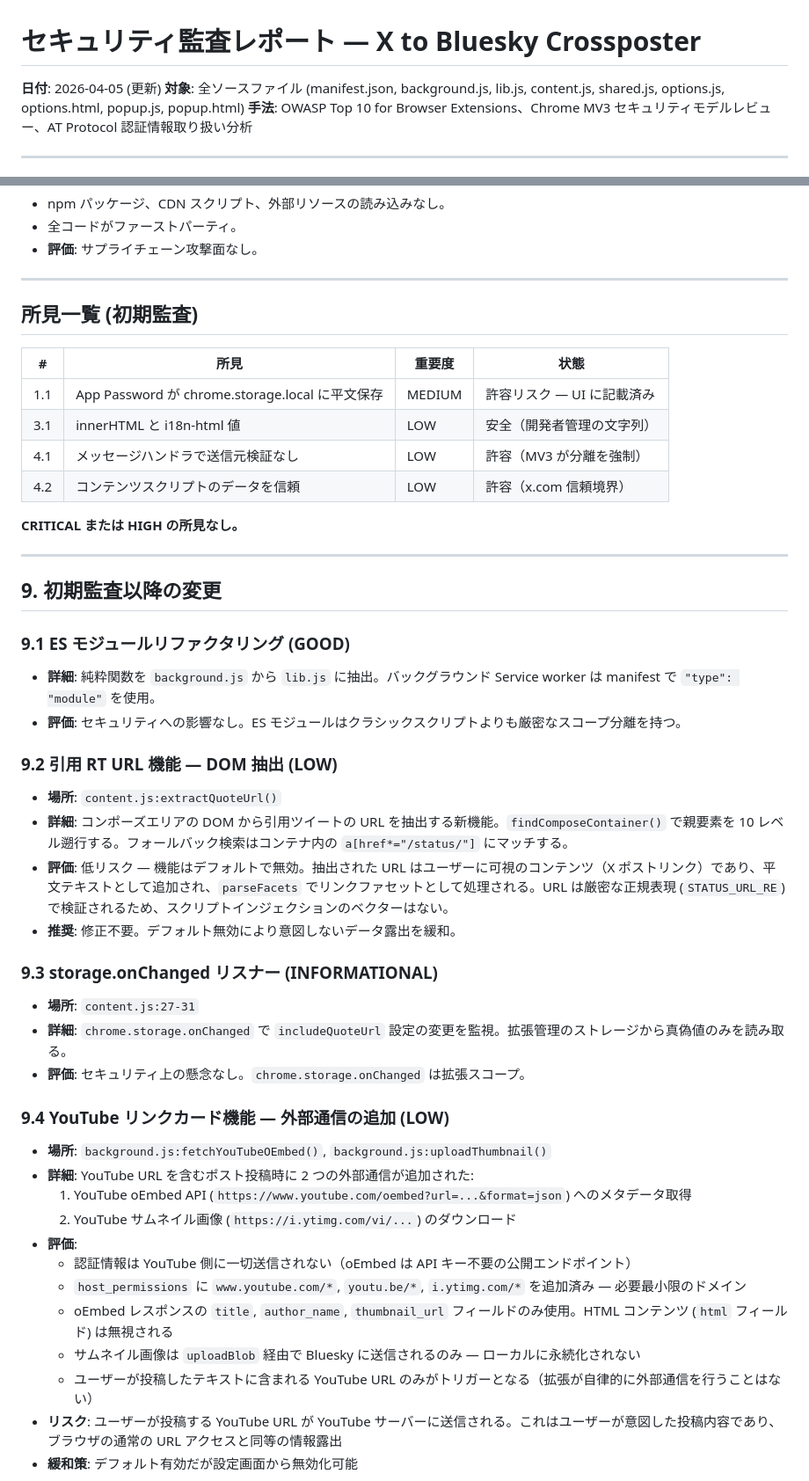
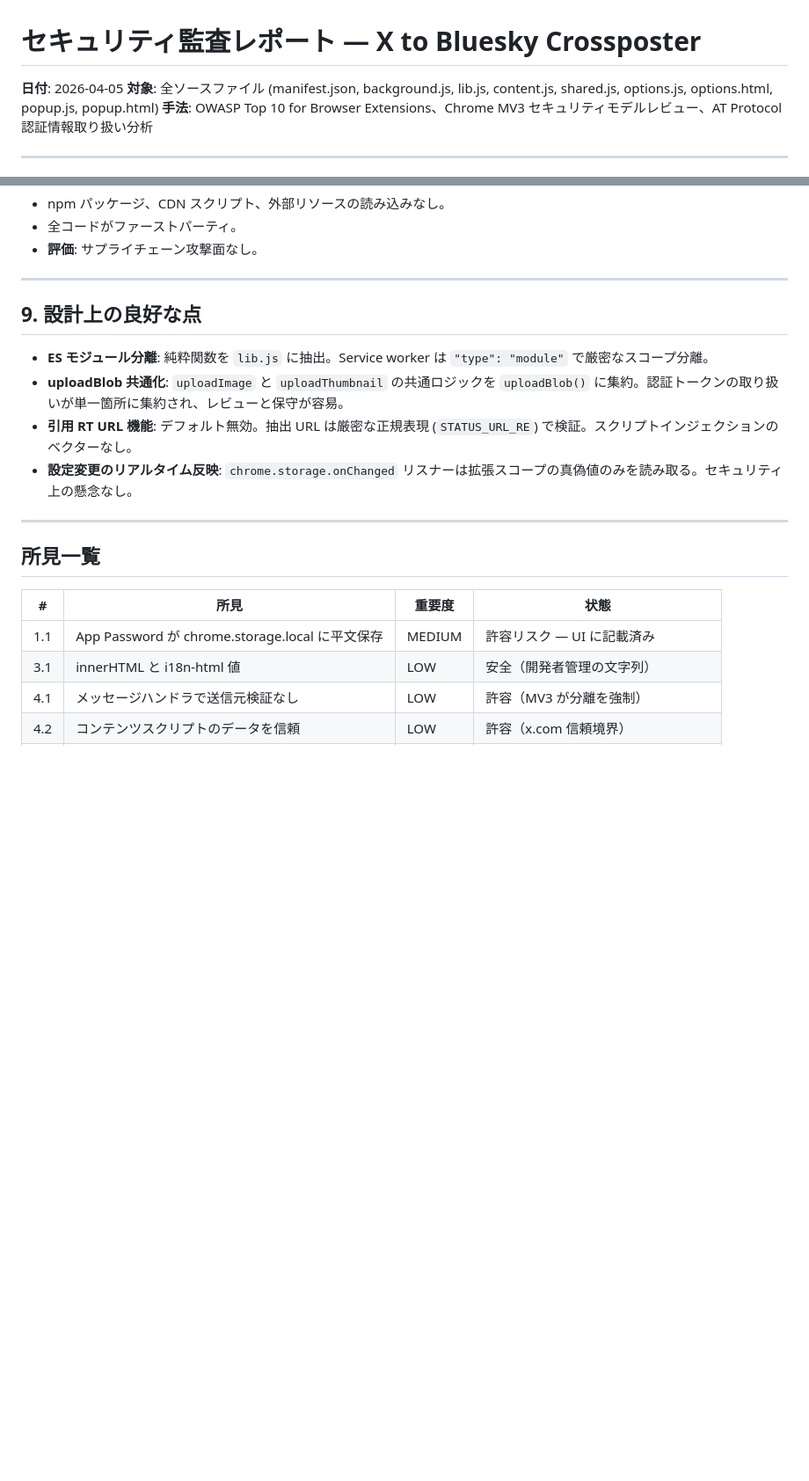
Before and after one commit to semnil/x-to-bsky, a Markdown page: SECURITY_AUDIT.md, 2 parts joined by grey strips. Shown at 88% size. GitHub-like rendering; blank space fills up the shorter version.

```diff
--- a/SECURITY_AUDIT.md
+++ b/SECURITY_AUDIT.md
@@ -1,6 +1,6 @@
 # セキュリティ監査レポート — X to Bluesky Crossposter
 
-**日付**: 2026-04-05 (更新)
+**日付**: 2026-04-05
 **対象**: 全ソースファイル (manifest.json, background.js, lib.js, content.js, shared.js, options.js, options.html, popup.js, popup.html)
 **手法**: OWASP Top 10 for Browser Extensions、Chrome MV3 セキュリティモデルレビュー、AT Protocol 認証情報取り扱い分析
 
@@ -159,7 +161,16 @@
 
 ---
 
-## 所見一覧 (初期監査)
+## 9. 設計上の良好な点
+
+- **ES モジュール分離**: 純粋関数を `lib.js` に抽出。Service worker は `"type": "module"` で厳密なスコープ分離。
+- **uploadBlob 共通化**: `uploadImage` と `uploadThumbnail` の共通ロジックを `uploadBlob()` に集約。認証トークンの取り扱いが単一箇所に集約され、レビューと保守が容易。
+- **引用 RT URL 機能**: デフォルト無効。抽出 URL は厳密な正規表現 (`STATUS_URL_RE`) で検証。スクリプトインジェクションのベクターなし。
+- **設定変更のリアルタイム反映**: `chrome.storage.onChanged` リスナーは拡張スコープの真偽値のみを読み取る。セキュリティ上の懸念なし。
+
+---
+
+## 所見一覧
 
 | # | 所見 | 重要度 | 状態 |
 |---|------|--------|------|
@@ -167,43 +178,3 @@
 | 3.1 | innerHTML と i18n-html 値 | LOW | 安全（開発者管理の文字列） |
 | 4.1 | メッセージハンドラで送信元検証なし | LOW | 許容（MV3 が分離を強制） |
 | 4.2 | コンテンツスクリプトのデータを信頼 | LOW | 許容（x.com 信頼境界） |
-
-**CRITICAL または HIGH の所見なし。**
-
----
-
-## 9. 初期監査以降の変更
-
-### 9.1 ES モジュールリファクタリング (GOOD)
-
-- **詳細**: 純粋関数を `background.js` から `lib.js` に抽出。バックグラウンド Service worker は manifest で `"type": "module"` を使用。
-- **評価**: セキュリティへの影響なし。ES モジュールはクラシックスクリプトよりも厳密なスコープ分離を持つ。
-
-### 9.2 引用 RT URL 機能 — DOM 抽出 (LOW)
-
-- **場所**: `content.js:extractQuoteUrl()`
-- **詳細**: コンポーズエリアの DOM から引用ツイートの URL を抽出する新機能。`findComposeContainer()` で親要素を 10 レベル遡行する。フォールバック検索はコンテナ内の `a[href*="/status/"]` にマッチする。
-- **評価**: 低リスク — 機能はデフォルトで無効。抽出された URL はユーザーに可視のコンテンツ（X ポストリンク）であり、平文テキストとして追加され、`parseFacets` でリンクファセットとして処理される。URL は厳密な正規表現 (`STATUS_URL_RE`) で検証されるため、スクリプトインジェクションのベクターはない。
-- **推奨**: 修正不要。デフォルト無効により意図しないデータ露出を緩和。
-
-### 9.3 storage.onChanged リスナー (INFORMATIONAL)
-
-- **場所**: `content.js:27-31`
-- **詳細**: `chrome.storage.onChanged` で `includeQuoteUrl` 設定の変更を監視。拡張管理のストレージから真偽値のみを読み取る。
-- **評価**: セキュリティ上の懸念なし。`chrome.storage.onChanged` は拡張スコープ。
-
-### 9.4 YouTube リンクカード機能 — 外部通信の追加 (LOW)
-
-- **場所**: `background.js:fetchYouTubeOEmbed()`, `background.js:uploadThumbnail()`
-- **詳細**: YouTube URL を含むポスト投稿時に 2 つの外部通信が追加された:
-  1. YouTube oEmbed API (`https://www.youtube.com/oembed?url=...&format=json`) へのメタデータ取得
-  2. YouTube サムネイル画像 (`https://i.ytimg.com/vi/...`) のダウンロード
-- **評価**:
-  - 認証情報は YouTube 側に一切送信されない（oEmbed は API キー不要の公開エンドポイント）
-  - `host_permissions` に `www.youtube.com/*`, `youtu.be/*`, `i.ytimg.com/*` を追加済み — 必要最小限のドメイン
-  - oEmbed レスポンスの `title`, `author_name`, `thumbnail_url` フィールドのみ使用。HTML コンテンツ (`html` フィールド) は無視される
-  - サムネイル画像は `uploadBlob` 経由で Bluesky に送信されるのみ — ローカルに永続化されない
-  - ユーザーが投稿したテキストに含まれる YouTube URL のみがトリガーとなる（拡張が自律的に外部通信を行うことはない）
-- **リスク**: ユーザーが投稿する YouTube URL が YouTube サーバーに送信される。これはユーザーが意図した投稿内容であり、ブラウザの通常の URL アクセスと同等の情報露出
-- **緩和策**: デフォルト有効だが設定画面から無効化可能
-
```
Also changed, not shown: other parts of SECURITY_AUDIT.md (+30 -55 lines).
